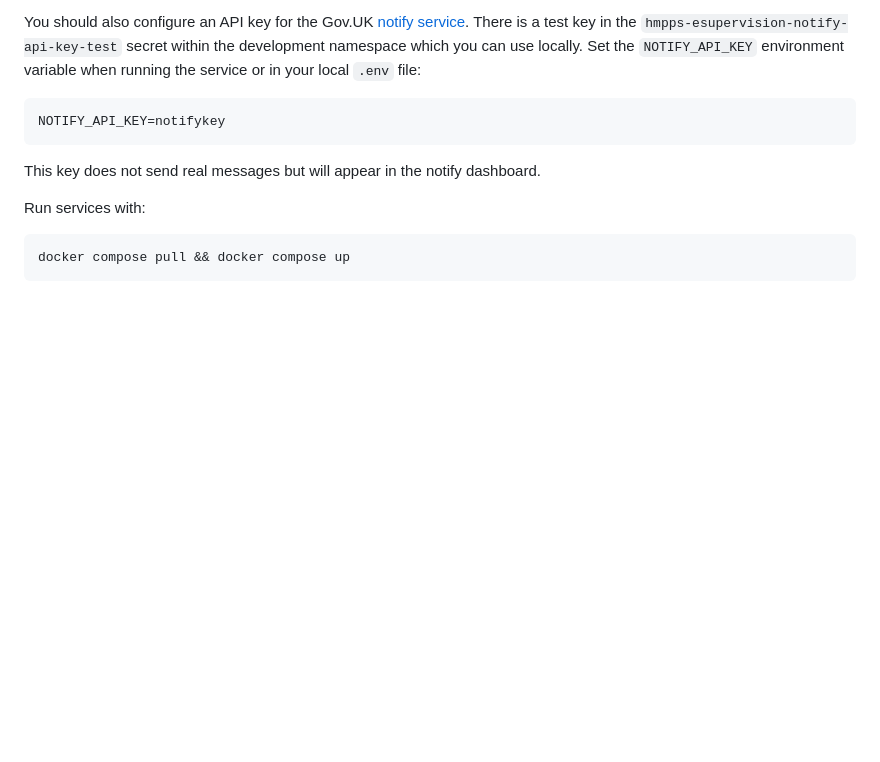
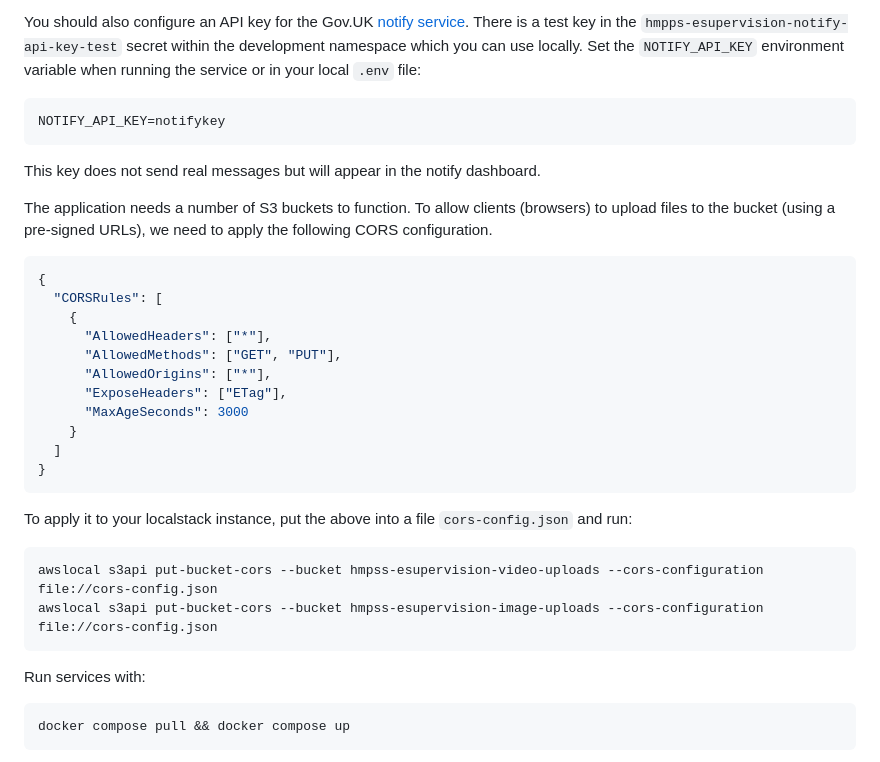
Before and after one commit to ministryofjustice/hmpps-esupervision-api, a Markdown page: README.md, the part around the change. GitHub-like rendering; blank space fills up the shorter version.

Commit message:
S3 bucket coors instructions

````diff
--- a/README.md
+++ b/README.md
@@ -142,6 +142,31 @@ NOTIFY_API_KEY=notifykey
 
 This key does not send real messages but will appear in the notify dashboard.
 
+The application needs a number of S3 buckets to function. To allow clients (browsers) to upload
+files to the bucket (using a pre-signed URLs), we need to apply the following CORS configuration.
+
+```json
+{
+  "CORSRules": [
+    {
+      "AllowedHeaders": ["*"],
+      "AllowedMethods": ["GET", "PUT"],
+      "AllowedOrigins": ["*"],
+      "ExposeHeaders": ["ETag"],
+      "MaxAgeSeconds": 3000
+    }
+  ]
+}
+```
+
+To apply it to your localstack instance, put the above into a file `cors-config.json` and run:
+
+```sh
+awslocal s3api put-bucket-cors --bucket hmpss-esupervision-video-uploads --cors-configuration file://cors-config.json
+awslocal s3api put-bucket-cors --bucket hmpss-esupervision-image-uploads --cors-configuration file://cors-config.json
+```
+
+
 Run services with:
 
 ```bash
````
